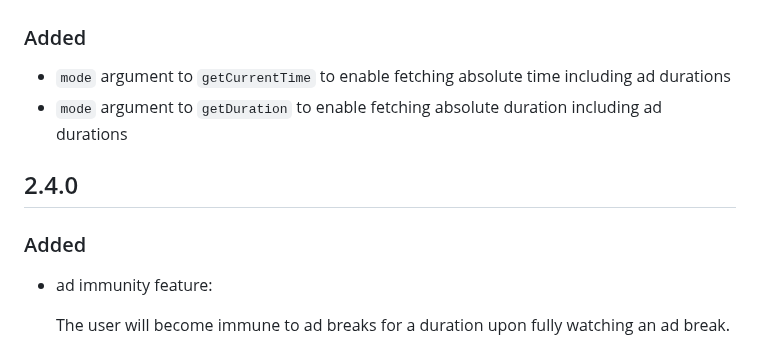
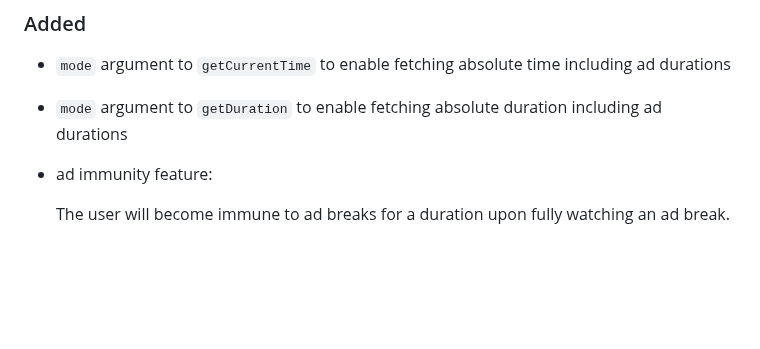
Before and after one commit to bitmovin/bitmovin-player-web-integrations-yospace, a Markdown page: CHANGELOG.md, the part around the change. GitHub-like rendering; blank space fills up the shorter version.

Commit message:
chore: update readme

```diff
--- a/CHANGELOG.md
+++ b/CHANGELOG.md
@@ -16,11 +16,6 @@ and this project adheres to [Semantic Versioning](http://semver.org/).
 
 - `mode` argument to `getCurrentTime` to enable fetching absolute time including ad durations
 - `mode` argument to `getDuration` to enable fetching absolute duration including ad durations
-
-## 2.4.0
-
-### Added
-
 - ad immunity feature:
 
   The user will become immune to ad breaks for a duration upon
```
